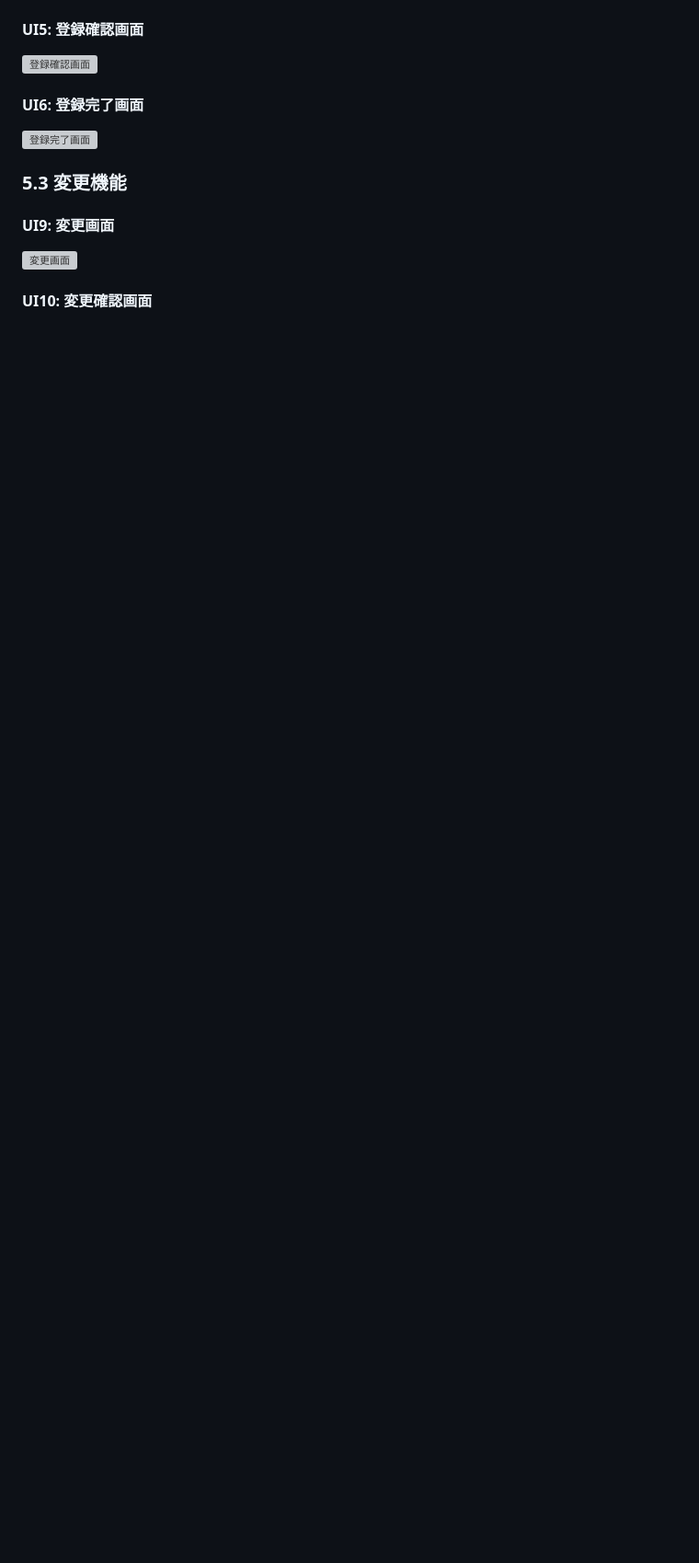
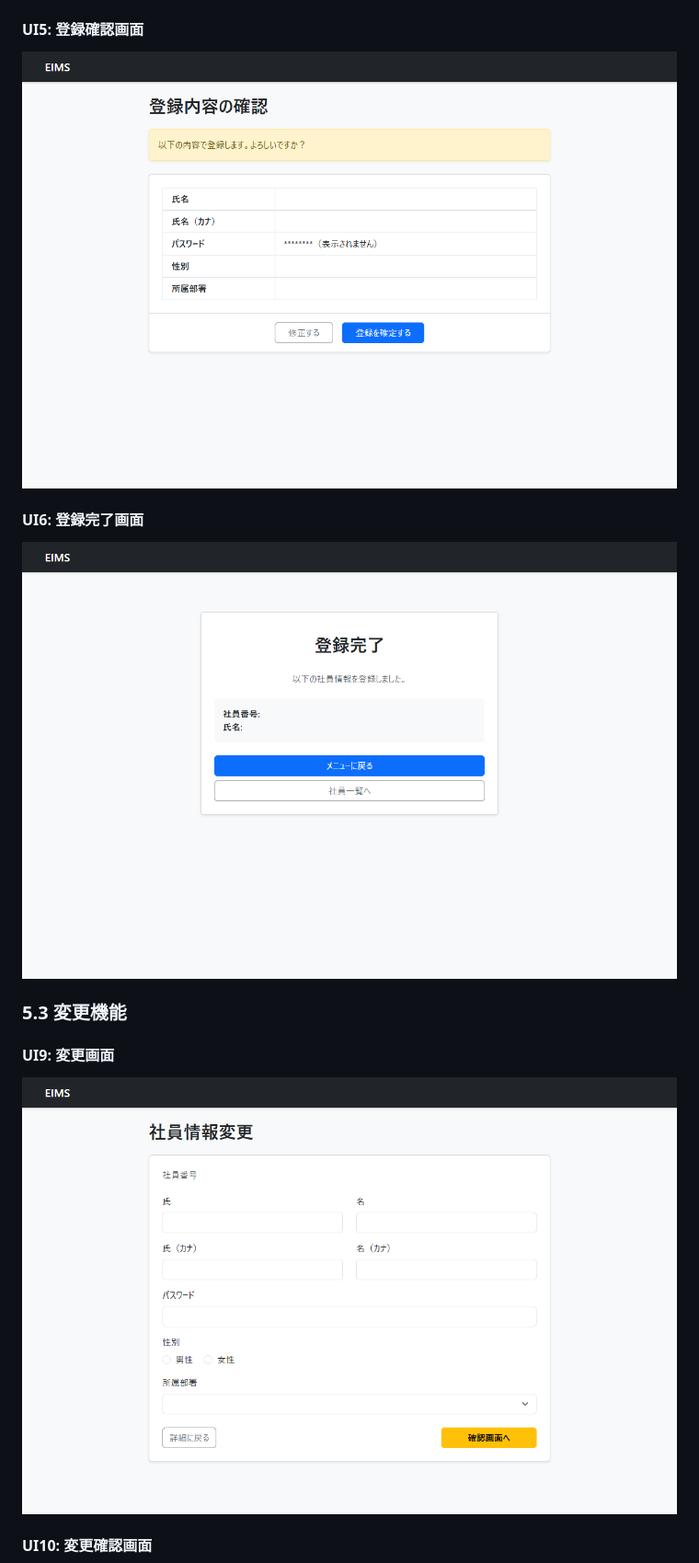
Before and after one commit to juyeongjung1/NewEIMS, a Markdown page: EIMS_Comprehensive_Exercise_Guide.md, the part around the change printed below. Shown: that part at 92% size. Drawn GitHub-style; blank space fills up the shorter version; grey boxes are pictures that could not be loaded.

Commit message:
画面レイアウト図の画像パスを修正（../images/から./images/へ）し、社員一覧画面を含む最新のスクリーンショット5枚を反映

```diff
--- a/EIMS_Comprehensive_Exercise_Guide.md
+++ b/EIMS_Comprehensive_Exercise_Guide.md
@@ -698,15 +701,15 @@ flowchart TD
 
 #### UI5: 登録確認画面
-![登録確認画面](../images/UI5_input_confirm.png)
+![登録確認画面](./images/UI5_input_confirm.png)
 
 #### UI6: 登録完了画面
-![登録完了画面](../images/UI6_input_complete.png)
+![登録完了画面](./images/UI6_input_complete.png)
 
 <div style="page-break-before: always;"></div>
 
 ### 5.3 変更機能
 
 #### UI9: 変更画面
-![変更画面](../images/UI9_change.png)
+![変更画面](./images/UI9_change.png)
 
 #### UI10: 変更確認画面
```
Also changed, not shown: other parts of EIMS_Comprehensive_Exercise_Guide.md (+12 -9 lines), images/UI1_top.png, images/UI2_search.png, images/UI3_search_result.png, images/UI_D_employee_detail.png, images/UI_L_employee_list.png (added).
